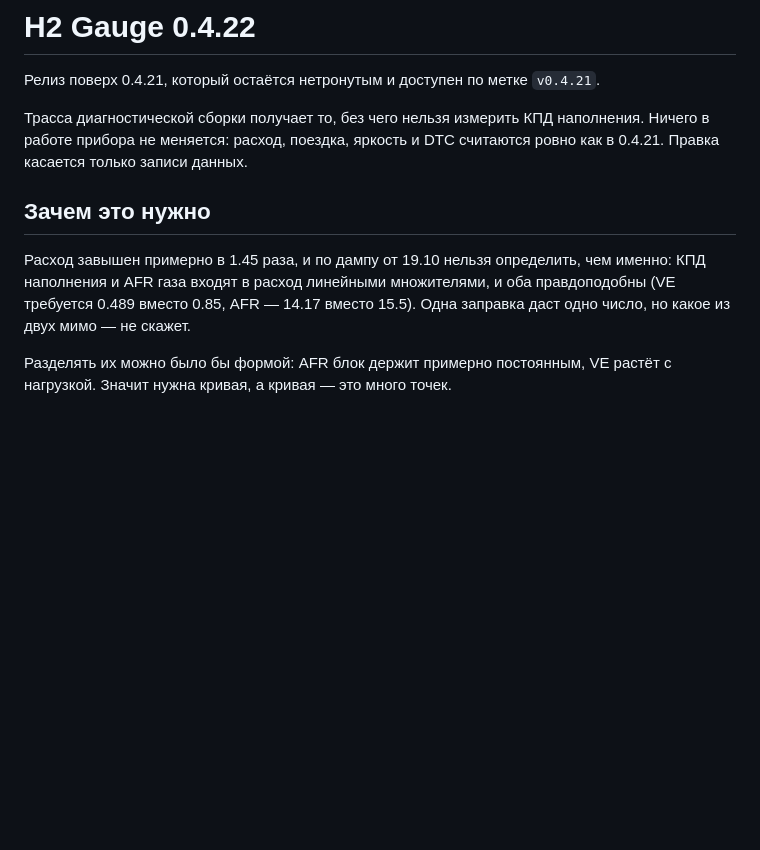
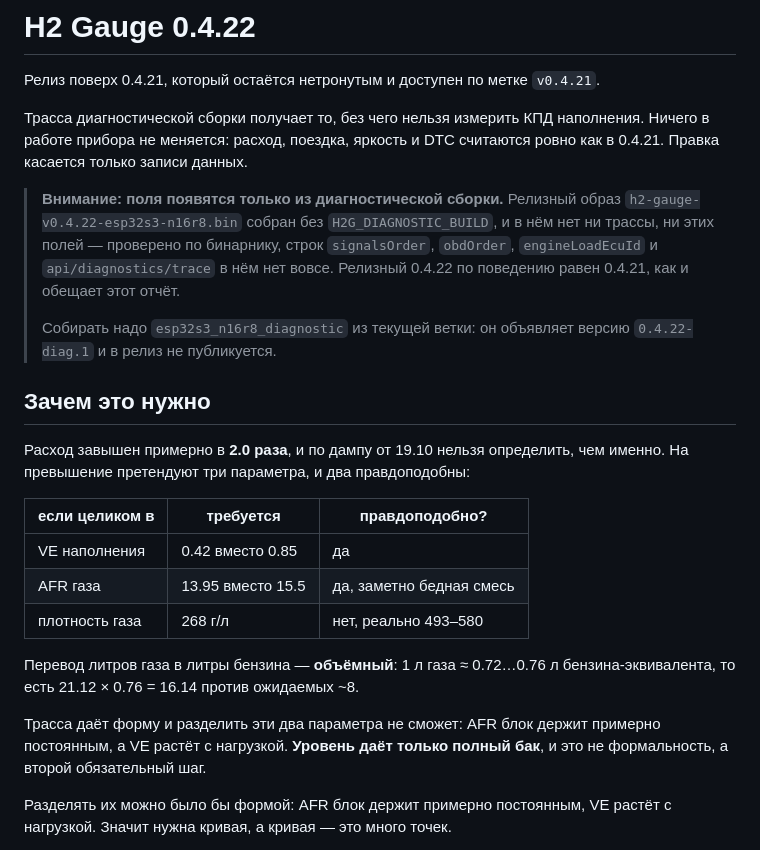
Before and after one commit to SergVmw/obd, a Markdown page: releases/README-v0.4.22.md, the part around the change. Rendered like a GitHub page; blank space fills up the shorter version.

```diff
--- a/releases/README-v0.4.22.md
+++ b/releases/README-v0.4.22.md
@@ -6,12 +6,33 @@
 наполнения. Ничего в работе прибора не меняется: расход, поездка, яркость и
 DTC считаются ровно как в 0.4.21. Правка касается только записи данных.
 
+> **Внимание: поля появятся только из диагностической сборки.**
+> Релизный образ `h2-gauge-v0.4.22-esp32s3-n16r8.bin` собран без
+> `H2G_DIAGNOSTIC_BUILD`, и в нём нет ни трассы, ни этих полей — проверено по
+> бинарнику, строк `signalsOrder`, `obdOrder`, `engineLoadEcuId` и
+> `api/diagnostics/trace` в нём нет вовсе. Релизный 0.4.22 по поведению
+> равен 0.4.21, как и обещает этот отчёт.
+>
+> Собирать надо `esp32s3_n16r8_diagnostic` из текущей ветки: он объявляет
+> версию `0.4.22-diag.1` и в релиз не публикуется.
+
 ## Зачем это нужно
 
-Расход завышен примерно в 1.45 раза, и по дампу от 19.10 нельзя определить,
-чем именно: КПД наполнения и AFR газа входят в расход линейными множителями,
-и оба правдоподобны (VE требуется 0.489 вместо 0.85, AFR — 14.17 вместо
-15.5). Одна заправка даст одно число, но какое из двух мимо — не скажет.
+Расход завышен примерно в **2.0 раза**, и по дампу от 19.10 нельзя определить,
+чем именно. На превышение претендуют три параметра, и два правдоподобны:
+
+| если целиком в | требуется | правдоподобно? |
+|---|---|---|
+| VE наполнения | 0.42 вместо 0.85 | да |
+| AFR газа | 13.95 вместо 15.5 | да, заметно бедная смесь |
+| плотность газа | 268 г/л | нет, реально 493–580 |
+
+Перевод литров газа в литры бензина — **объёмный**: 1 л газа ≈ 0.72…0.76 л
+бензина-эквивалента, то есть 21.12 × 0.76 = 16.14 против ожидаемых ~8.
+
+Трасса даёт форму и разделить эти два параметра не сможет: AFR блок держит
+примерно постоянным, а VE растёт с нагрузкой. **Уровень даёт только полный
+бак**, и это не формальность, а второй обязательный шаг.
 
 Разделять их можно было бы формой: AFR блок держит примерно постоянным, VE
 растёт с нагрузкой. Значит нужна кривая, а кривая — это много точек.
```
Also changed, not shown: README.md (+1 -1 lines), docs/H2_GAUGE_PROJECT_NOTES.md (+17 -3 lines).
